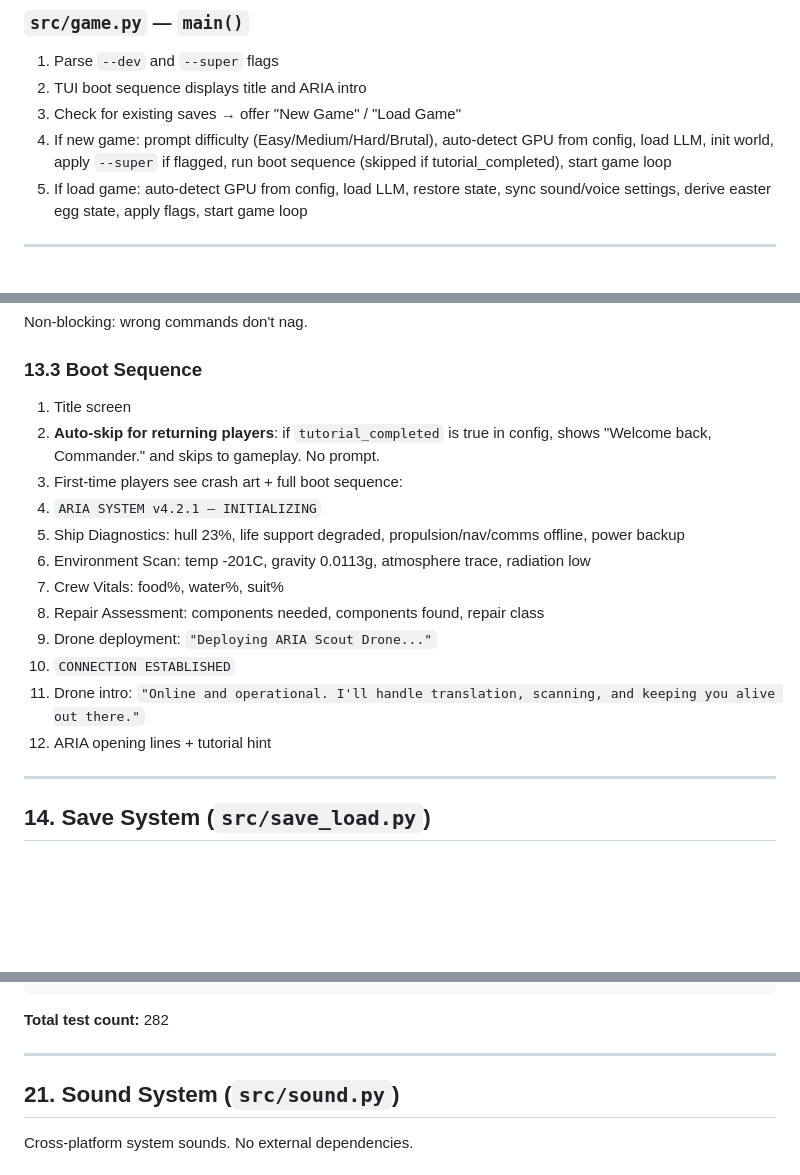
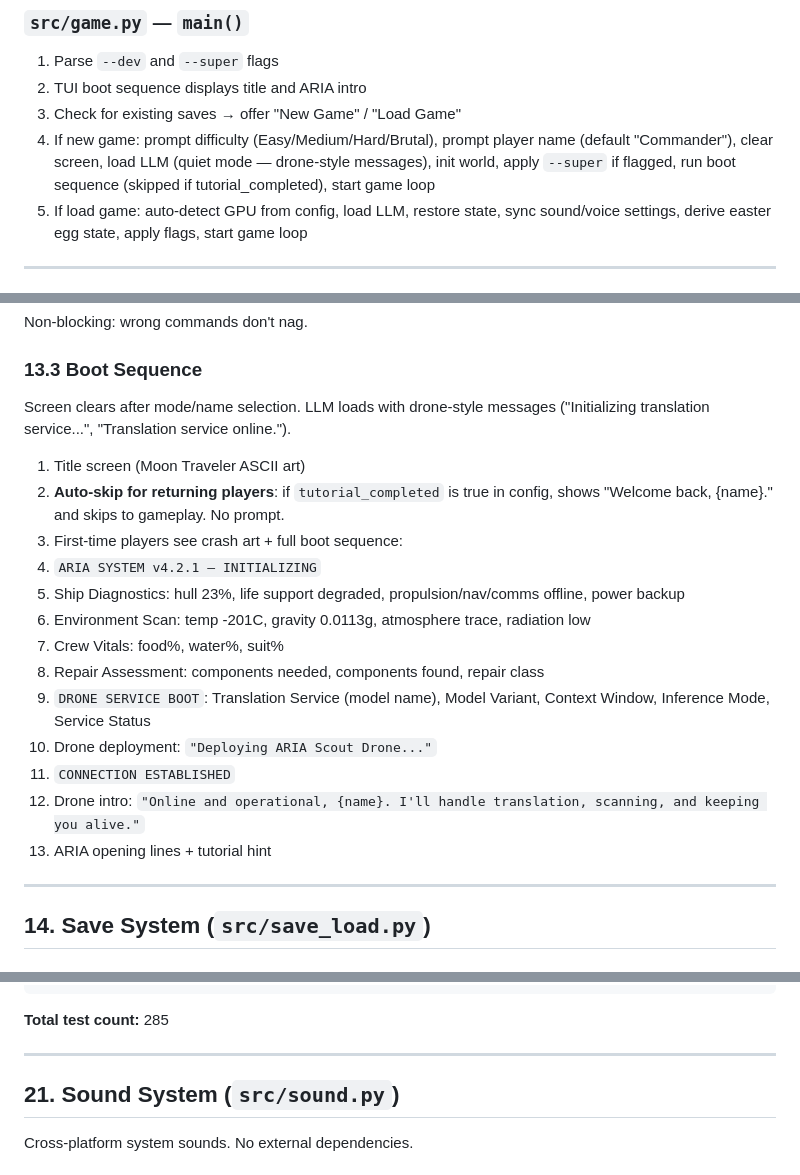
Before and after one commit to elephantatech/moon_traveler, a Markdown page: spec.md, 3 parts joined by grey strips. Drawn GitHub-style; blank space fills up the shorter version.

Commit message:
docs: update spec and changelog for screen clear, drone boot, player name
- spec.md: update startup flow (name prompt, screen clear, quiet LLM load)
- spec.md: boot sequence includes DRONE SERVICE BOOT section, player name
- spec.md: test count 282 → 285
- CHANGELOG.md: add #50 player name, #2 drone boot, #1 responsive status bar
- CHANGELOG.md: test count 282 → 285

AI-assisted development

````diff
--- a/spec.md
+++ b/spec.md
@@ -72,7 +72,7 @@ Supports:
 1. Parse `--dev` and `--super` flags
 2. TUI boot sequence displays title and ARIA intro
 3. Check for existing saves → offer "New Game" / "Load Game"
-4. If new game: prompt difficulty (Easy/Medium/Hard/Brutal), auto-detect GPU from config, load LLM, init world, apply `--super` if flagged, run boot sequence (skipped if tutorial_completed), start game loop
+4. If new game: prompt difficulty (Easy/Medium/Hard/Brutal), prompt player name (default "Commander"), clear screen, load LLM (quiet mode — drone-style messages), init world, apply `--super` if flagged, run boot sequence (skipped if tutorial_completed), start game loop
 5. If load game: auto-detect GPU from config, load LLM, restore state, sync sound/voice settings, derive easter egg state, apply flags, start game loop
 
 ---
@@ -823,18 +823,21 @@ Non-blocking: wrong commands don't nag.
 
 ### 13.3 Boot Sequence
 
-1. Title screen
-2. **Auto-skip for returning players**: if `tutorial_completed` is true in config, shows "Welcome back, Commander." and skips to gameplay. No prompt.
+Screen clears after mode/name selection. LLM loads with drone-style messages ("Initializing translation service...", "Translation service online.").
+
+1. Title screen (Moon Traveler ASCII art)
+2. **Auto-skip for returning players**: if `tutorial_completed` is true in config, shows "Welcome back, {name}." and skips to gameplay. No prompt.
 3. First-time players see crash art + full boot sequence:
 4. `ARIA SYSTEM v4.2.1 — INITIALIZING`
 5. Ship Diagnostics: hull 23%, life support degraded, propulsion/nav/comms offline, power backup
 6. Environment Scan: temp -201C, gravity 0.0113g, atmosphere trace, radiation low
 7. Crew Vitals: food%, water%, suit%
 8. Repair Assessment: components needed, components found, repair class
-9. Drone deployment: `"Deploying ARIA Scout Drone..."`
-10. `CONNECTION ESTABLISHED`
-11. Drone intro: `"Online and operational. I'll handle translation, scanning, and keeping you alive out there."`
-12. ARIA opening lines + tutorial hint
+9. `DRONE SERVICE BOOT`: Translation Service (model name), Model Variant, Context Window, Inference Mode, Service Status
+10. Drone deployment: `"Deploying ARIA Scout Drone..."`
+11. `CONNECTION ESTABLISHED`
+12. Drone intro: `"Online and operational, {name}. I'll handle translation, scanning, and keeping you alive."`
+13. ARIA opening lines + tutorial hint
 
 ---
 
@@ -1159,7 +1162,7 @@ tests/
   test_world.py             World gen (4 modes), reachability, food/water guarantee
 ```
 
-**Total test count:** 282
+**Total test count:** 285
 
 ---
 
````
Also changed, not shown: CHANGELOG.md (+6 -2 lines).
